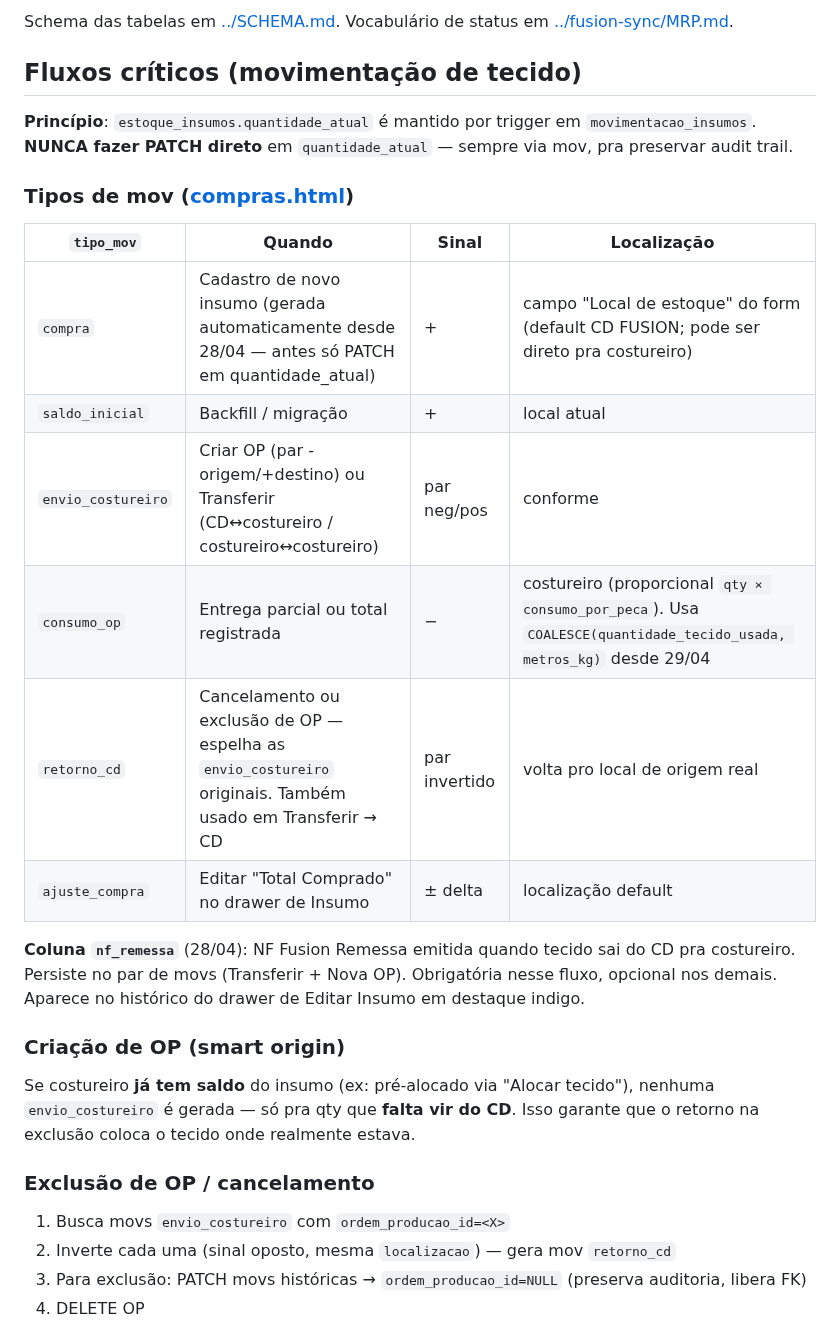
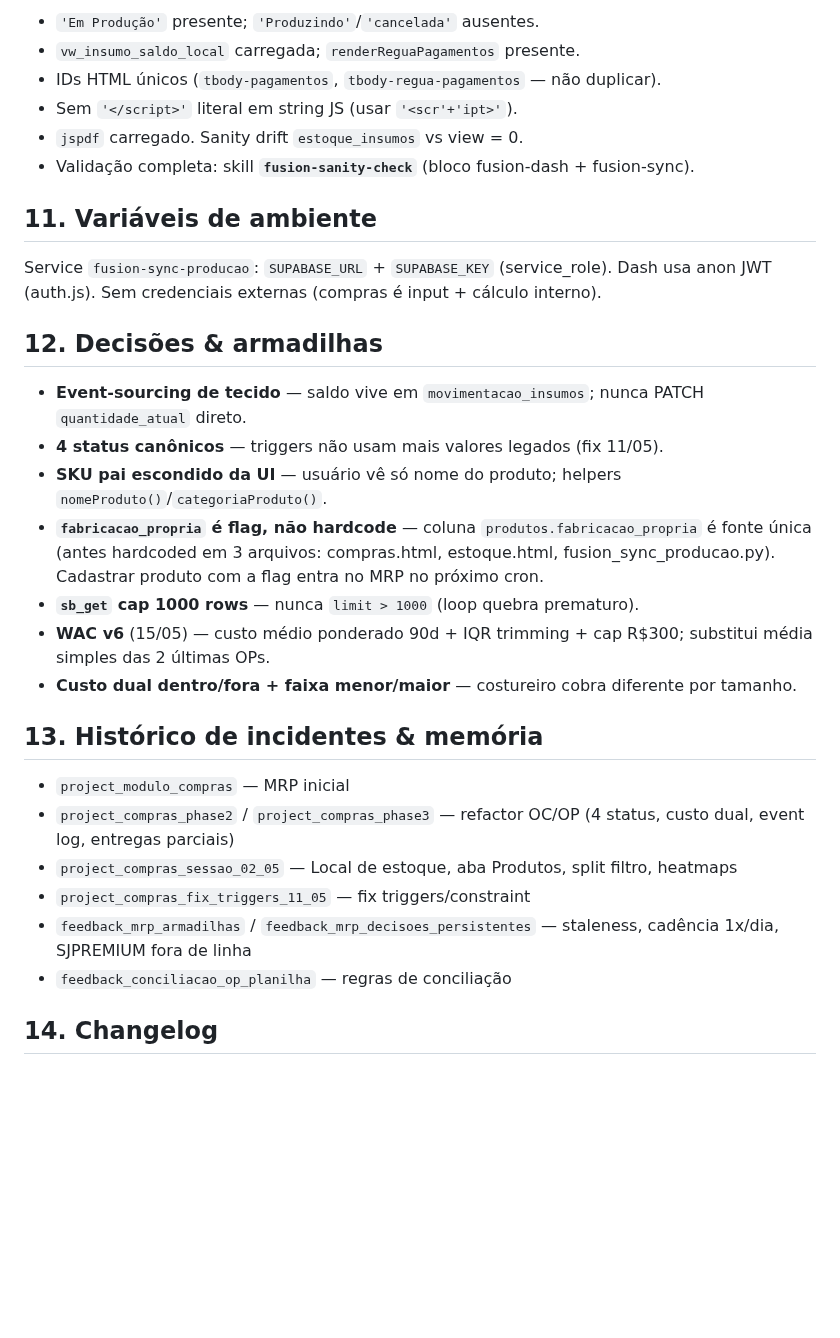
Before and after one commit to leonardofuson/fusion-dash, a Markdown page: COMPRAS.md, the part around one of its changes. Rendered like a GitHub page; blank space fills up the shorter version.

```diff
--- a/COMPRAS.md
+++ b/COMPRAS.md
@@ -56,29 +139,33 @@ const r = await fetch(url, {
 
-Schema das tabelas em [../SCHEMA.md](../SCHEMA.md). Vocabulário de status em [../fusion-sync/MRP.md](../fusion-sync/MRP.md).
+- `'Em Produção'` presente; `'Produzindo'`/`'cancelada'` ausentes.
+- `vw_insumo_saldo_local` carregada; `renderReguaPagamentos` presente.
+- IDs HTML únicos (`tbody-pagamentos`, `tbody-regua-pagamentos` — não duplicar).
+- Sem `'</script>'` literal em string JS (usar `'<scr'+'ipt>'`).
+- `jspdf` carregado. Sanity drift `estoque_insumos` vs view = 0.
+- Validação completa: skill **`fusion-sanity-check`** (bloco fusion-dash + fusion-sync).
 
-## Fluxos críticos (movimentação de tecido)
+## 11. Variáveis de ambiente
 
-**Princípio**: `estoque_insumos.quantidade_atual` é mantido por trigger em `movimentacao_insumos`. **NUNCA fazer PATCH direto** em `quantidade_atual` — sempre via mov, pra preservar audit trail.
+Service `fusion-sync-producao`: `SUPABASE_URL` + `SUPABASE_KEY` (service_role). Dash usa anon JWT (auth.js). Sem credenciais externas (compras é input + cálculo interno).
 
-### Tipos de mov ([compras.html](compras.html))
+## 12. Decisões & armadilhas
 
-| `tipo_mov` | Quando | Sinal | Localização |
-|---|---|---|---|
-| `compra` | Cadastro de novo insumo (gerada automaticamente desde 28/04 — antes só PATCH em quantidade_atual) | + | campo "Local de estoque" do form (default CD FUSION; pode ser direto pra costureiro) |
-| `saldo_inicial` | Backfill / migração | + | local atual |
-| `envio_costureiro` | Criar OP (par -origem/+destino) ou Transferir (CD↔costureiro / costureiro↔costureiro) | par neg/pos | conforme |
-| `consumo_op` | Entrega parcial ou total registrada | − | costureiro (proporcional `qty × consumo_por_peca`). Usa `COALESCE(quantidade_tecido_usada, metros_kg)` desde 29/04 |
-| `retorno_cd` | Cancelamento ou exclusão de OP — espelha as `envio_costureiro` originais. Também usado em Transferir → CD | par invertido | volta pro local de origem real |
-| `ajuste_compra` | Editar "Total Comprado" no drawer de Insumo | ± delta | localização default |
+- **Event-sourcing de tecido** — saldo vive em `movimentacao_insumos`; nunca PATCH `quantidade_atual` direto.
+- **4 status canônicos** — triggers não usam mais valores legados (fix 11/05).
+- **SKU pai escondido da UI** — usuário vê só nome do produto; helpers `nomeProduto()`/`categoriaProduto()`.
+- **`fabricacao_propria` é flag, não hardcode** — coluna `produtos.fabricacao_propria` é fonte única (antes hardcoded em 3 arquivos: compras.html, estoque.html, fusion_sync_producao.py). Cadastrar produto com a flag entra no MRP no próximo cron.
+- **`sb_get` cap 1000 rows** — nunca `limit > 1000` (loop quebra prematuro).
+- **WAC v6** (15/05) — custo médio ponderado 90d + IQR trimming + cap R$300; substitui média simples das 2 últimas OPs.
+- **Custo dual dentro/fora + faixa menor/maior** — costureiro cobra diferente por tamanho.
 
-**Coluna `nf_remessa`** (28/04): NF Fusion Remessa emitida quando tecido sai do CD pra costureiro. Persiste no par de movs (Transferir + Nova OP). Obrigatória nesse fluxo, opcional nos demais. Aparece no histórico do drawer de Editar Insumo em destaque indigo.
+## 13. Histórico de incidentes & memória
 
-### Criação de OP (smart origin)
-Se costureiro **já tem saldo** do insumo (ex: pré-alocado via "Alocar tecido"), nenhuma `envio_costureiro` é gerada — só pra qty que **falta vir do CD**. Isso garante que o retorno na exclusão coloca o tecido onde realmente estava.
+- `project_modulo_compras` — MRP inicial
+- `project_compras_phase2` / `project_compras_phase3` — refactor OC/OP (4 status, custo dual, event log, entregas parciais)
+- `project_compras_sessao_02_05` — Local de estoque, aba Produtos, split filtro, heatmaps
+- `project_compras_fix_triggers_11_05` — fix triggers/constraint
+- `feedback_mrp_armadilhas` / `feedback_mrp_decisoes_persistentes` — staleness, cadência 1x/dia, SJPREMIUM fora de linha
+- `feedback_conciliacao_op_planilha` — regras de conciliação
 
-### Exclusão de OP / cancelamento
-1. Busca movs `envio_costureiro` com `ordem_producao_id=<X>`
-2. Inverte cada uma (sinal oposto, mesma `localizacao`) — gera mov `retorno_cd`
-3. Para exclusão: PATCH movs históricas → `ordem_producao_id=NULL` (preserva auditoria, libera FK)
-4. DELETE OP
+## 14. Changelog
 
```
Also changed, not shown: other parts of COMPRAS.md (+127 -87 lines).
